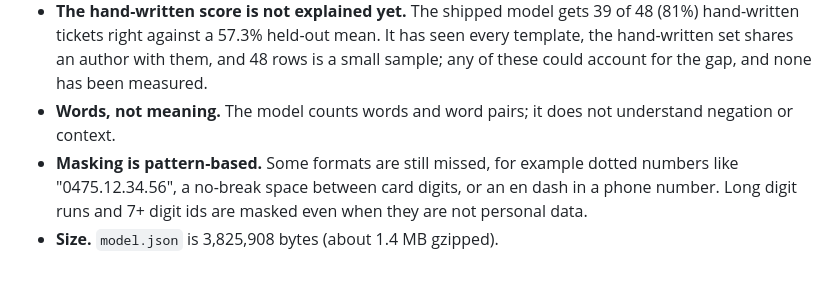
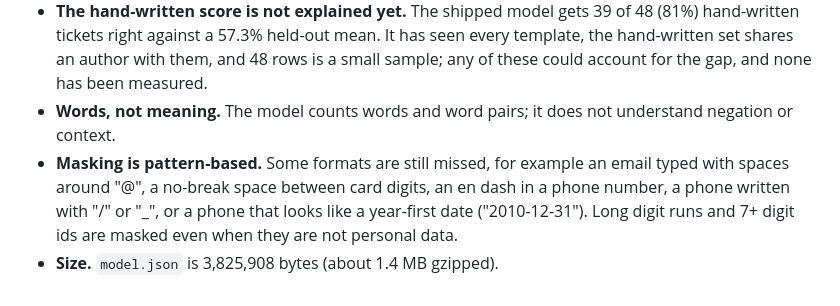
Before and after one commit to GoudyMT/ai-support-desk-triage, a Markdown page: ml/MODEL_CARD.md, the part around the change. GitHub-like rendering.

Commit message:
docs: update the model card's masking limits after the masker fixes

```diff
--- a/ml/MODEL_CARD.md
+++ b/ml/MODEL_CARD.md
@@ -77,7 +77,8 @@ stay a fair test of it.
   right against a 57.3% held-out mean. It has seen every template, the hand-written set shares an author with
   them, and 48 rows is a small sample; any of these could account for the gap, and none has been measured.
 - **Words, not meaning.** The model counts words and word pairs; it does not understand negation or context.
-- **Masking is pattern-based.** Some formats are still missed, for example dotted numbers like
-  "0475.12.34.56", a no-break space between card digits, or an en dash in a phone number. Long digit runs and
-  7+ digit ids are masked even when they are not personal data.
+- **Masking is pattern-based.** Some formats are still missed, for example an email typed with spaces around
+  "@", a no-break space between card digits, an en dash in a phone number, a phone written with "/" or "_", or
+  a phone that looks like a year-first date ("2010-12-31"). Long digit runs and 7+ digit ids are masked even
+  when they are not personal data.
 - **Size.** `model.json` is 3,825,908 bytes (about 1.4 MB gzipped).
```
